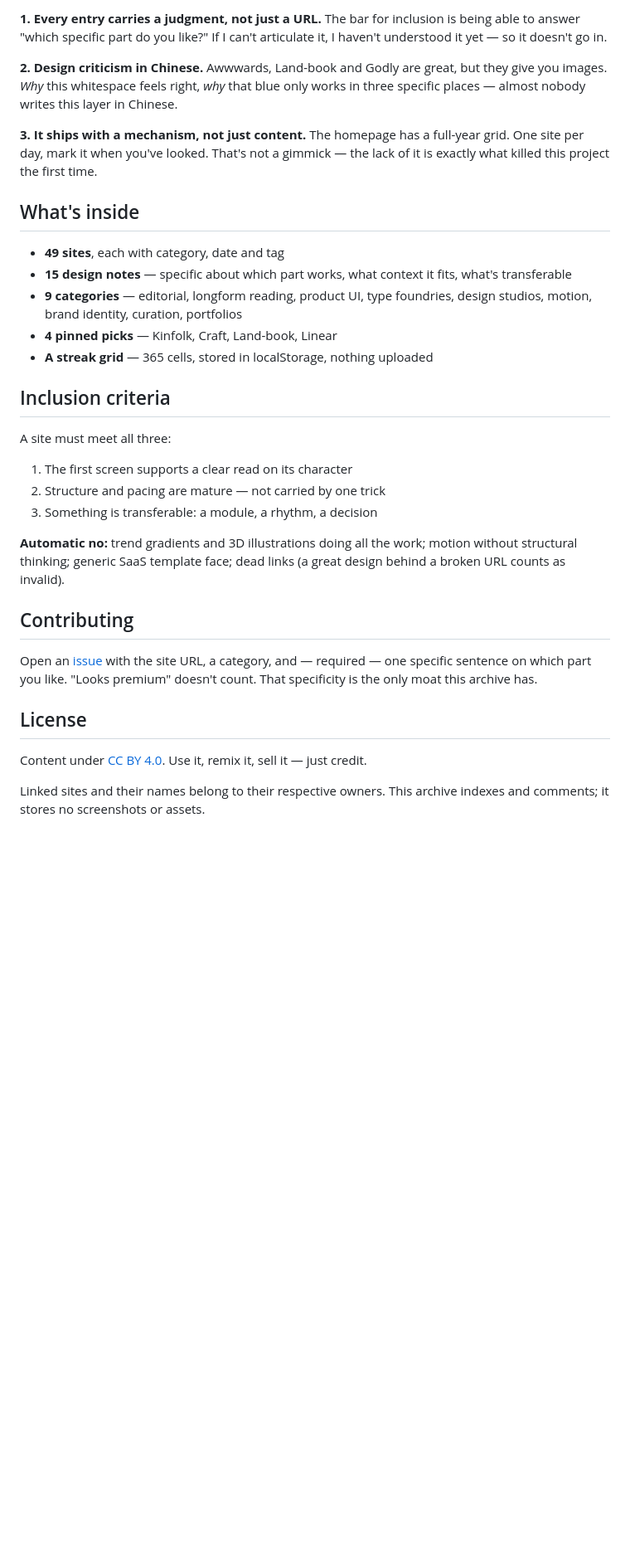
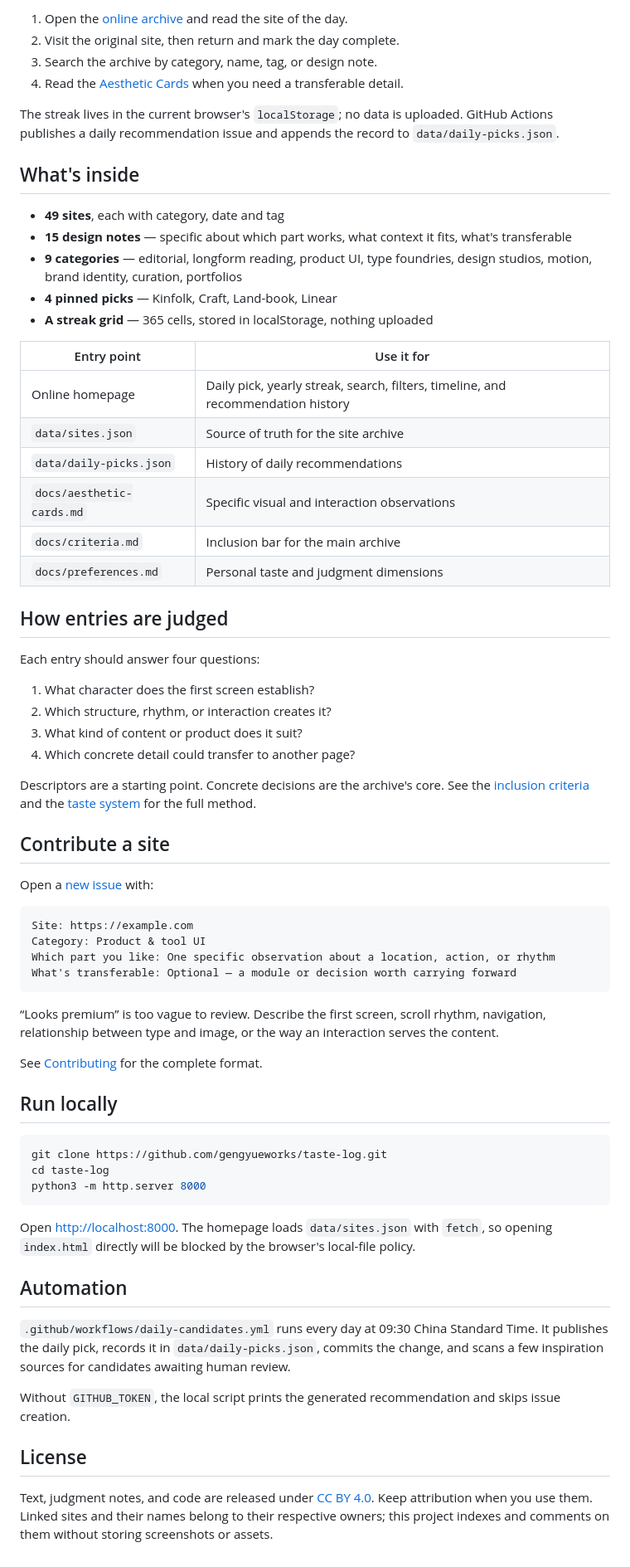
Before and after one commit to gengyueworks/taste-log, a Markdown page: README.md, the part around one of its changes. Shown at 83% size. Rendered like a GitHub page; blank space fills up the shorter version.

Commit message:
docs: restructure README with quick-start and inventory tables

````diff
--- a/README.md
+++ b/README.md
@@ -127,9 +135,10 @@ A curated archive of web design. Three things make it different from a typical "
 
-**1. Every entry carries a judgment, not just a URL.** The bar for inclusion is being able to answer "which specific part do you like?" If I can't articulate it, I haven't understood it yet — so it doesn't go in.
+1. Open the [online archive](https://gengyueworks.github.io/taste-log/) and read the site of the day.
+2. Visit the original site, then return and mark the day complete.
+3. Search the archive by category, name, tag, or design note.
+4. Read the [Aesthetic Cards](docs/aesthetic-cards.md) when you need a transferable detail.
 
-**2. Design criticism in Chinese.** Awwwards, Land-book and Godly are great, but they give you images. *Why* this whitespace feels right, *why* that blue only works in three specific places — almost nobody writes this layer in Chinese.
-
-**3. It ships with a mechanism, not just content.** The homepage has a full-year grid. One site per day, mark it when you've looked. That's not a gimmick — the lack of it is exactly what killed this project the first time.
+The streak lives in the current browser's `localStorage`; no data is uploaded. GitHub Actions publishes a daily recommendation issue and appends the record to `data/daily-picks.json`.
 
 ## What's inside
 
@@ -139,22 +148,57 @@ A curated archive of web design. Three things make it different from a typical "
 - **4 pinned picks** — Kinfolk, Craft, Land-book, Linear
 - **A streak grid** — 365 cells, stored in localStorage, nothing uploaded
 
-## Inclusion criteria
+| Entry point | Use it for |
+| --- | --- |
+| Online homepage | Daily pick, yearly streak, search, filters, timeline, and recommendation history |
+| `data/sites.json` | Source of truth for the site archive |
+| `data/daily-picks.json` | History of daily recommendations |
+| `docs/aesthetic-cards.md` | Specific visual and interaction observations |
+| `docs/criteria.md` | Inclusion bar for the main archive |
+| `docs/preferences.md` | Personal taste and judgment dimensions |
 
-A site must meet all three:
+## How entries are judged
 
-1. The first screen supports a clear read on its character
-2. Structure and pacing are mature — not carried by one trick
-3. Something is transferable: a module, a rhythm, a decision
+Each entry should answer four questions:
 
-**Automatic no:** trend gradients and 3D illustrations doing all the work; motion without structural thinking; generic SaaS template face; dead links (a great design behind a broken URL counts as invalid).
+1. What character does the first screen establish?
+2. Which structure, rhythm, or interaction creates it?
+3. What kind of content or product does it suit?
+4. Which concrete detail could transfer to another page?
 
-## Contributing
+Descriptors are a starting point. Concrete decisions are the archive's core. See the [inclusion criteria](docs/criteria.md) and the [taste system](docs/preferences.md) for the full method.
 
-Open an [issue](https://github.com/gengyueworks/taste-log/issues/new) with the site URL, a category, and — required — one specific sentence on which part you like. "Looks premium" doesn't count. That specificity is the only moat this archive has.
+## Contribute a site
+
+Open a [new issue](https://github.com/gengyueworks/taste-log/issues/new) with:
+
+```text
+Site: https://example.com
+Category: Product & tool UI
+Which part you like: One specific observation about a location, action, or rhythm
+What's transferable: Optional — a module or decision worth carrying forward
+```
+
+“Looks premium” is too vague to review. Describe the first screen, scroll rhythm, navigation, relationship between type and image, or the way an interaction serves the content.
+
+See [Contributing](CONTRIBUTING.md) for the complete format.
+
+## Run locally
+
+```bash
+git clone https://github.com/gengyueworks/taste-log.git
+cd taste-log
+python3 -m http.server 8000
+```
+
+Open <http://localhost:8000>. The homepage loads `data/sites.json` with `fetch`, so opening `index.html` directly will be blocked by the browser's local-file policy.
+
+## Automation
+
+`.github/workflows/daily-candidates.yml` runs every day at 09:30 China Standard Time. It publishes the daily pick, records it in `data/daily-picks.json`, commits the change, and scans a few inspiration sources for candidates awaiting human review.
+
+Without `GITHUB_TOKEN`, the local script prints the generated recommendation and skips issue creation.
 
 ## License
 
-Content under [CC BY 4.0](LICENSE). Use it, remix it, sell it — just credit.
-
-Linked sites and their names belong to their respective owners. This archive indexes and comments; it stores no screenshots or assets.
+Text, judgment notes, and code are released under [CC BY 4.0](LICENSE). Keep attribution when you use them. Linked sites and their names belong to their respective owners; this project indexes and comments on them without storing screenshots or assets.
````
Also changed, not shown: other parts of README.md (+76 -68 lines).
